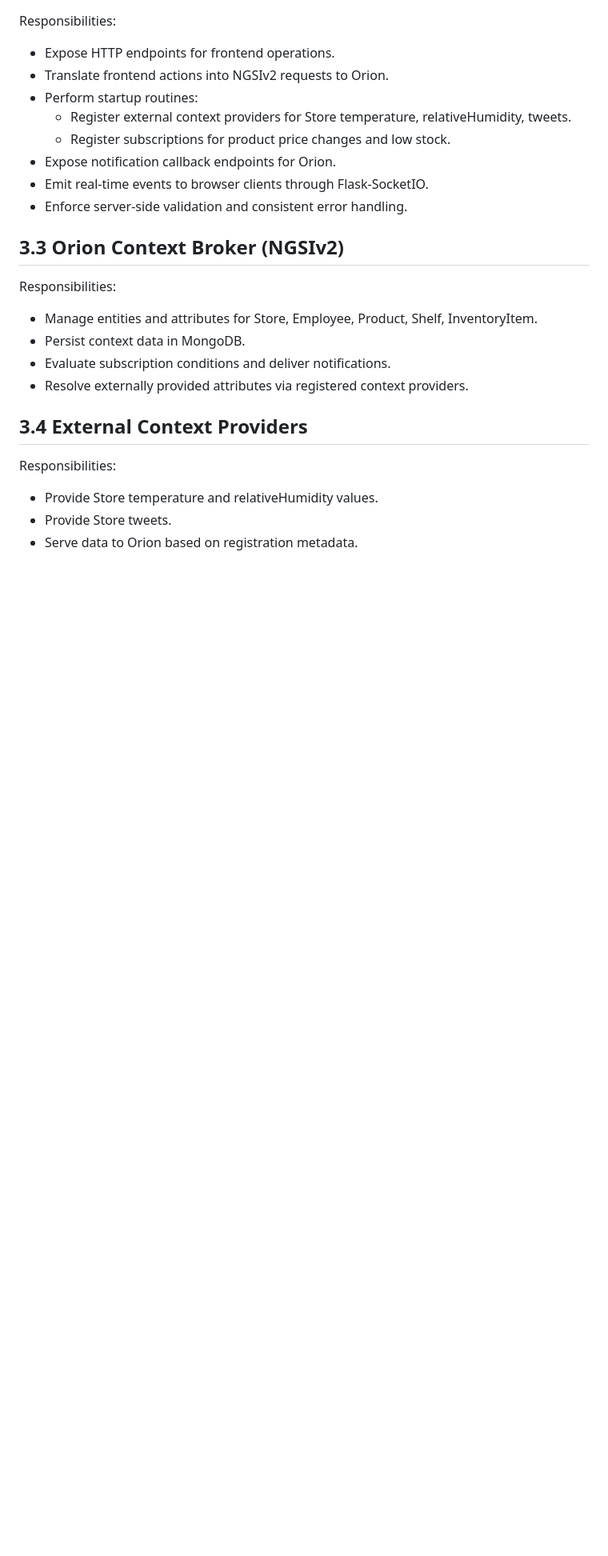
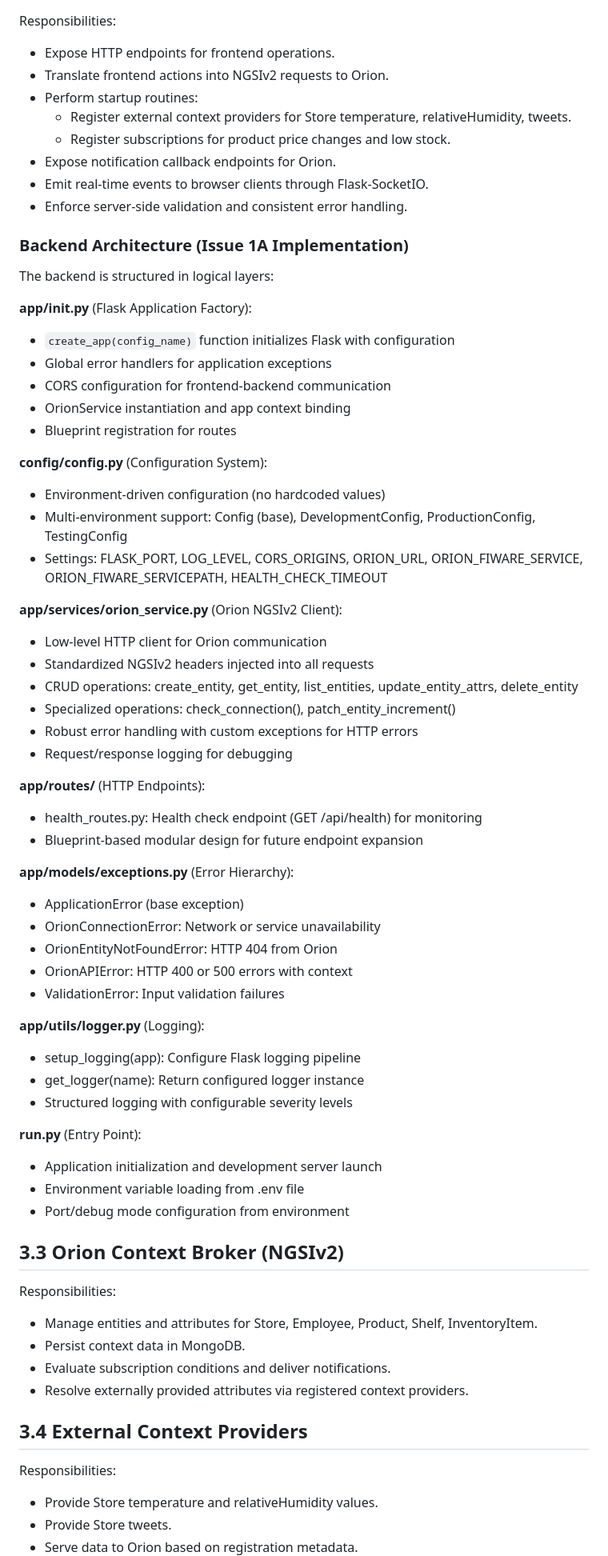
Before and after one commit to AlejandroVarelaV/fiware-enhanced-application, a Markdown page: architecture.md, the part around the change. Shown at 80% size. Drawn GitHub-style; blank space fills up the shorter version.

Commit message:
docs(1a): update PRD, architecture and data model after backend bootstrap

```diff
--- a/architecture.md
+++ b/architecture.md
@@ -55,6 +55,50 @@ Responsibilities:
 - Expose notification callback endpoints for Orion.
 - Emit real-time events to browser clients through Flask-SocketIO.
 - Enforce server-side validation and consistent error handling.
+
+### Backend Architecture (Issue 1A Implementation)
+The backend is structured in logical layers:
+
+**app/__init__.py** (Flask Application Factory):
+- `create_app(config_name)` function initializes Flask with configuration
+- Global error handlers for application exceptions
+- CORS configuration for frontend-backend communication
+- OrionService instantiation and app context binding
+- Blueprint registration for routes
+
+**config/config.py** (Configuration System):
+- Environment-driven configuration (no hardcoded values)
+- Multi-environment support: Config (base), DevelopmentConfig, ProductionConfig, TestingConfig
+- Settings: FLASK_PORT, LOG_LEVEL, CORS_ORIGINS, ORION_URL, ORION_FIWARE_SERVICE, ORION_FIWARE_SERVICEPATH, HEALTH_CHECK_TIMEOUT
+
+**app/services/orion_service.py** (Orion NGSIv2 Client):
+- Low-level HTTP client for Orion communication
+- Standardized NGSIv2 headers injected into all requests
+- CRUD operations: create_entity, get_entity, list_entities, update_entity_attrs, delete_entity
+- Specialized operations: check_connection(), patch_entity_increment()
+- Robust error handling with custom exceptions for HTTP errors
+- Request/response logging for debugging
+
+**app/routes/** (HTTP Endpoints):
+- health_routes.py: Health check endpoint (GET /api/health) for monitoring
+- Blueprint-based modular design for future endpoint expansion
+
+**app/models/exceptions.py** (Error Hierarchy):
+- ApplicationError (base exception)
+- OrionConnectionError: Network or service unavailability
+- OrionEntityNotFoundError: HTTP 404 from Orion
+- OrionAPIError: HTTP 400 or 500 errors with context
+- ValidationError: Input validation failures
+
+**app/utils/logger.py** (Logging):
+- setup_logging(app): Configure Flask logging pipeline
+- get_logger(name): Return configured logger instance
+- Structured logging with configurable severity levels
+
+**run.py** (Entry Point):
+- Application initialization and development server launch
+- Environment variable loading from .env file
+- Port/debug mode configuration from environment
 
 ## 3.3 Orion Context Broker (NGSIv2)
 Responsibilities:
```
Also changed, not shown: PRD.md (+34 -0 lines), data_model.md (+23 -1 lines).
